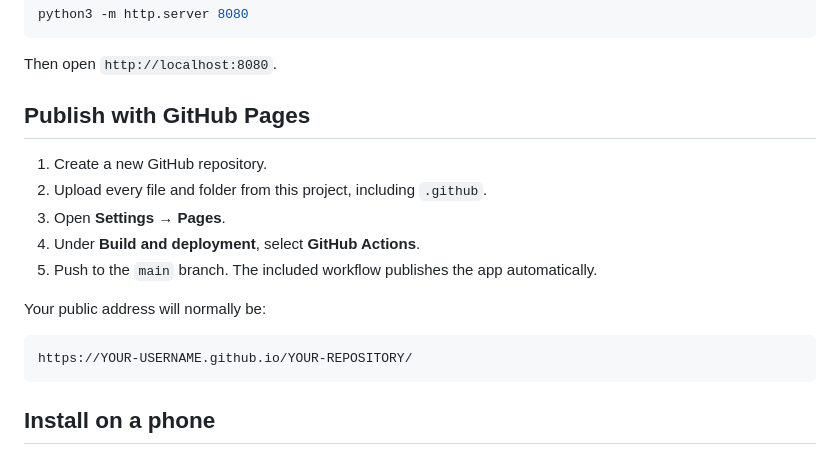
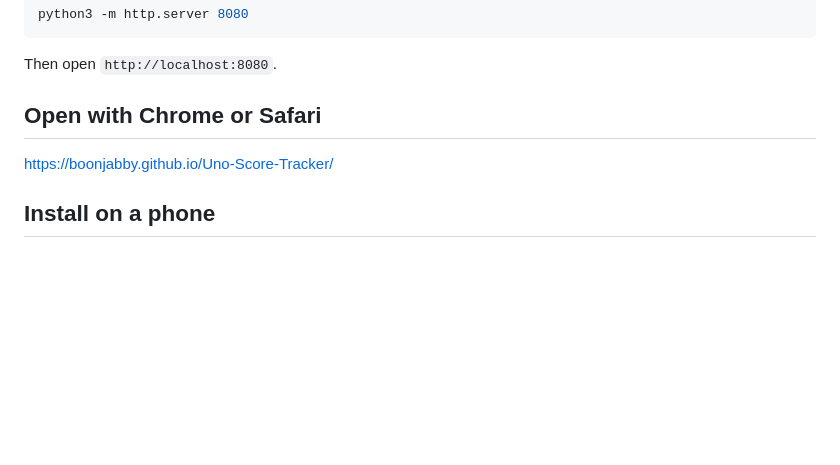
Before and after one commit to boonjabby/Uno-Score-Tracker, a Markdown page: README.md, the part around the change. Drawn GitHub-style; blank space fills up the shorter version.

````diff
--- a/README.md
+++ b/README.md
@@ -30,19 +30,9 @@ python3 -m http.server 8080
 
 Then open `http://localhost:8080`.
 
-## Publish with GitHub Pages
+## Open with Chrome or Safari
 
-1. Create a new GitHub repository.
-2. Upload every file and folder from this project, including `.github`.
-3. Open **Settings → Pages**.
-4. Under **Build and deployment**, select **GitHub Actions**.
-5. Push to the `main` branch. The included workflow publishes the app automatically.
-
-Your public address will normally be:
-
-```text
-https://YOUR-USERNAME.github.io/YOUR-REPOSITORY/
-```
+https://boonjabby.github.io/Uno-Score-Tracker/
 
 ## Install on a phone
 
````
